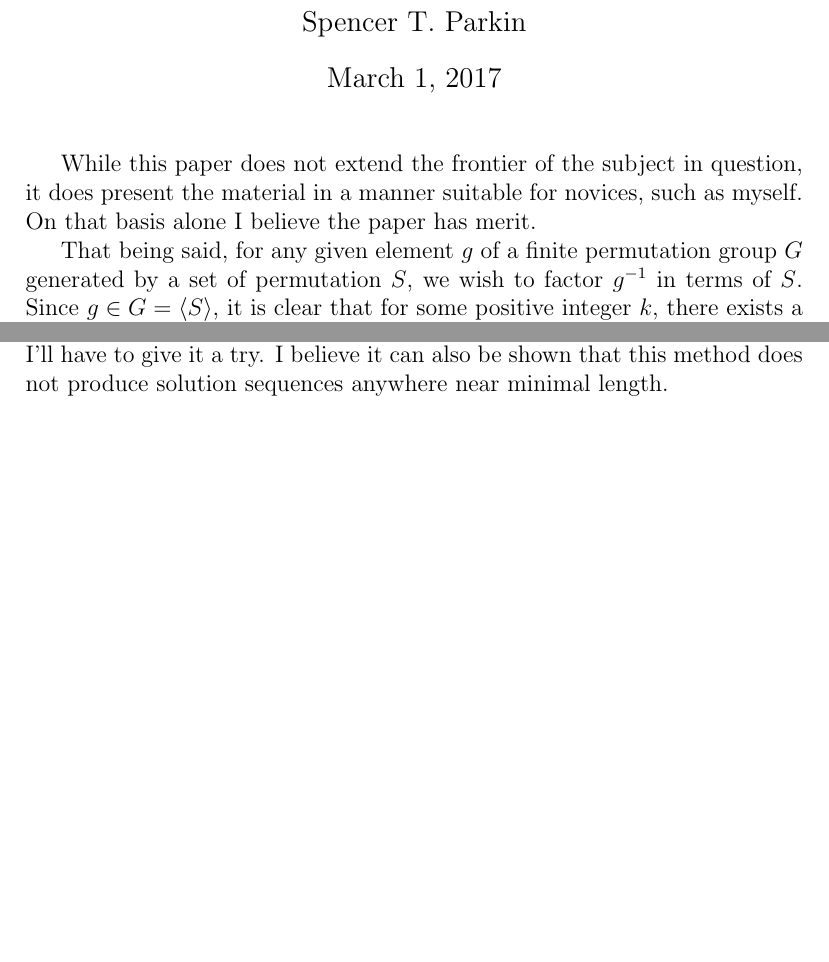
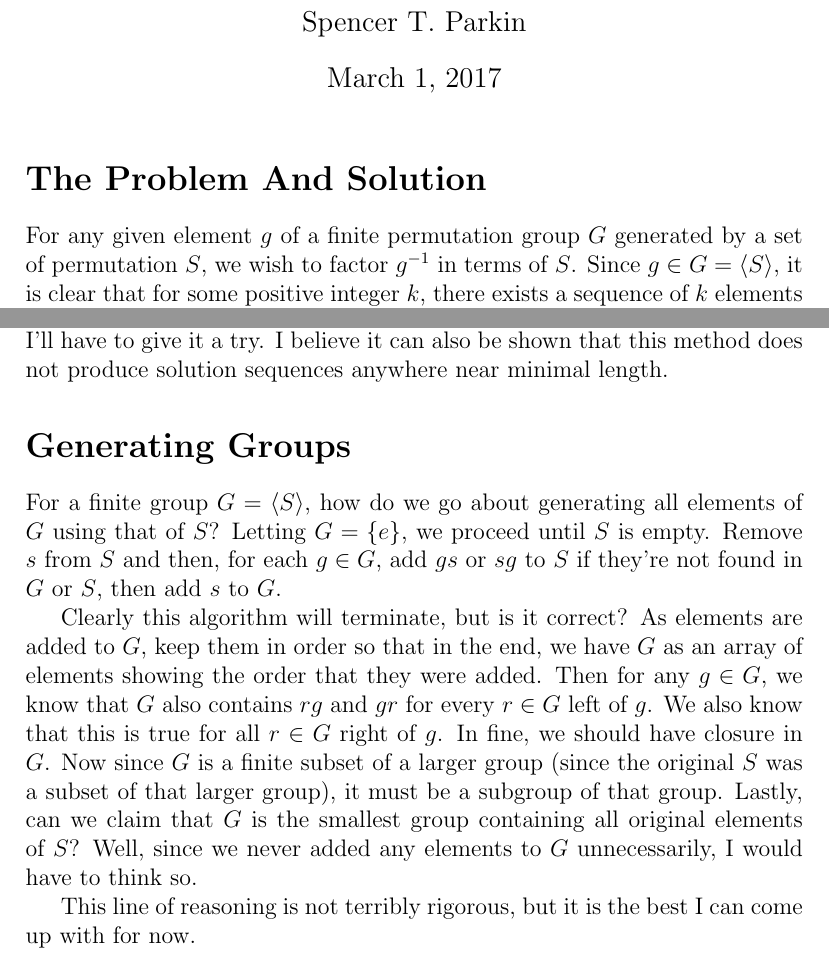
Before and after one commit to spencerparkin/PermutationGroup, a LaTeX document (Paper/TheFactorizationProblemInComputationalGroupTheory.tex): two parts of pages 1 and 3 of 3, joined at a grey line, cut so that both start at the same text, the shorter picture padded with empty space. Compiled offline with pdfLaTeX.

Commit message:
thoughts about group generation

```diff
--- a/Paper/TheFactorizationProblemInComputationalGroupTheory.tex
+++ b/Paper/TheFactorizationProblemInComputationalGroupTheory.tex
@@ -19,11 +19,9 @@
 \begin{document}
 \maketitle
 
-While this paper does not extend the frontier of the subject in question, it does
-present the material in a manner suitable for novices, such as myself.  On that basis
-alone I believe the paper has merit.
+\section*{The Problem And Solution}
 
-That being said, for any given element $g$ of a finite permutation group $G$ generated
+For any given element $g$ of a finite permutation group $G$ generated
 by a set of permutation $S$, we wish to factor $g^{-1}$ in terms of $S$.
 Since $g\in G=\langle S\rangle$, it is clear that for some positive integer $k$, there exists
 a sequence of $k$ elements $\{s_i\}_{i=1}^k$ taken from $S$ such that
@@ -101,4 +99,20 @@ of large order, how big is the order of a factor group likely to get?  How big i
 likely to get?  I'll have to give it a try.  I believe it can also be shown that this method does not
 produce solution sequences anywhere near minimal length.
 
+\section*{Generating Groups}
+
+For a finite group $G=\langle S\rangle$, how do we go about generating all elements of $G$ using that of $S$?
+Letting $G=\{e\}$, we proceed until $S$ is empty.  Remove $s$ from $S$ and then, for each $g\in G$,
+add $gs$ or $sg$ to $S$ if they're not found in $G$ or $S$, then add $s$ to $G$.
+
+Clearly this algorithm will terminate, but is it correct?  As elements are added to $G$, keep them in order so
+that in the end, we have $G$ as an array of elements showing the order that they were added.  Then for any $g\in G$,
+we know that $G$ also contains $rg$ and $gr$ for every $r\in G$ left of $g$.  We also know that this is true for
+all $r\in G$ right of $g$.  In fine, we should have closure in $G$.  Now since $G$ is a finite subset of a larger group (since
+the original $S$ was a subset of that larger group),
+it must be a subgroup of that group.  Lastly, can we claim that $G$ is the smallest group containing all original elements of $S$?
+Well, since we never added any elements to $G$ unnecessarily, I would have to think so.
+
+This line of reasoning is not terribly rigorous, but it is the best I can come up with for now.
+
 \end{document}
```
